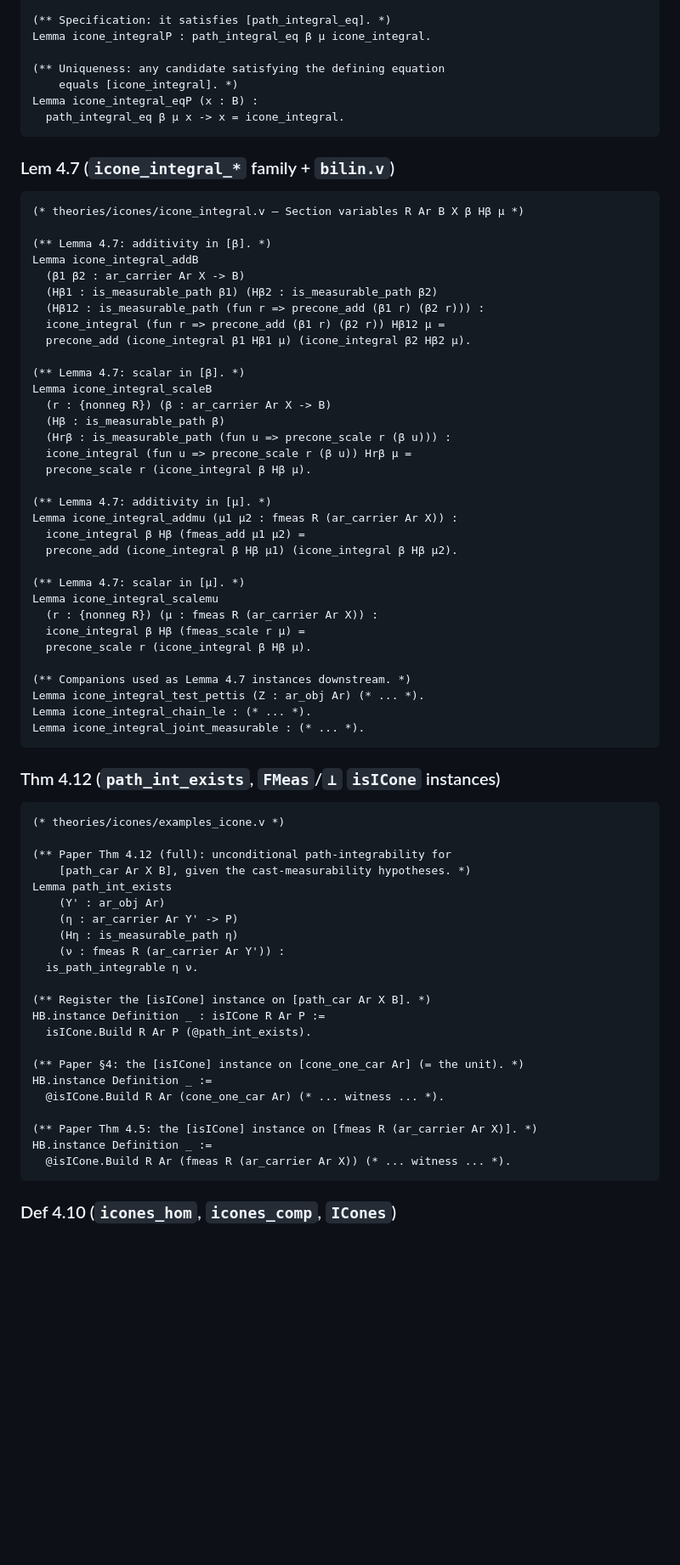
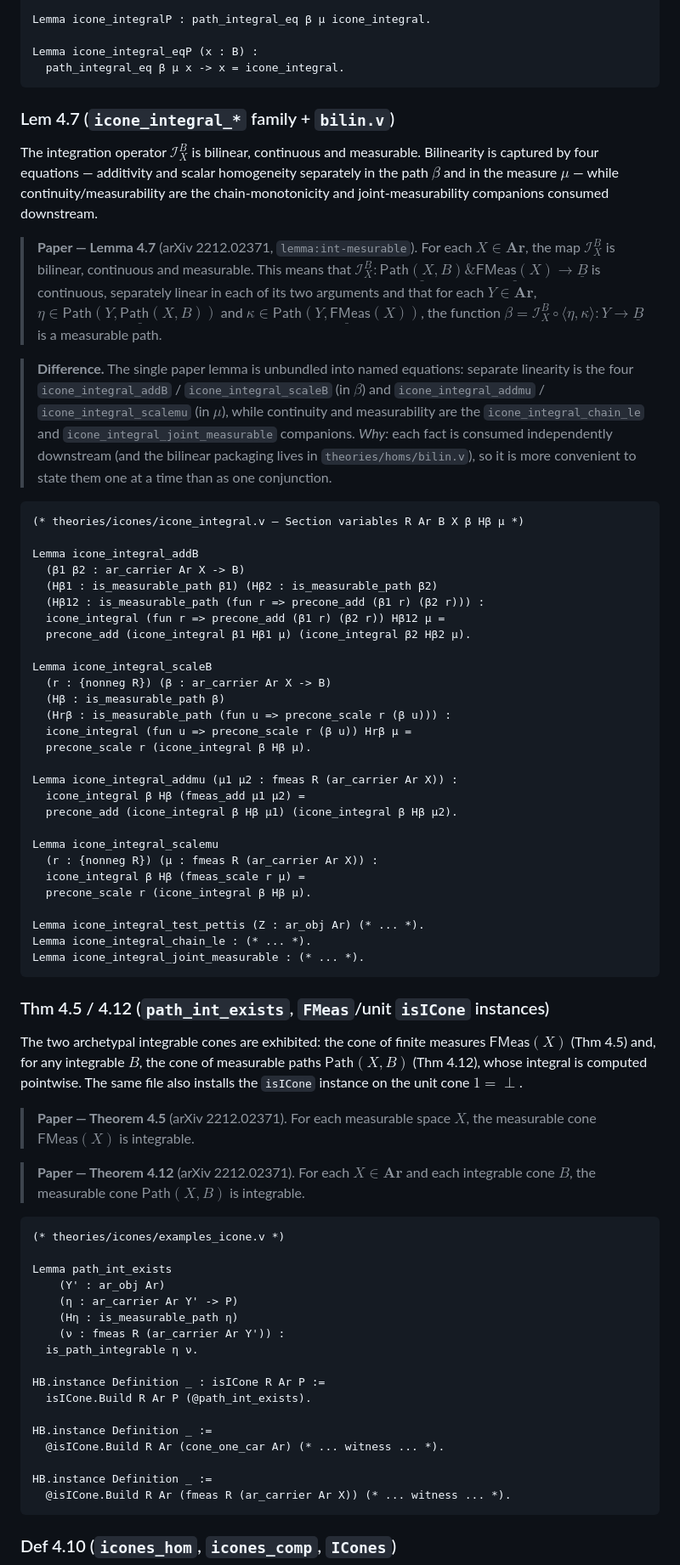
Before and after one commit to LLM4Rocq/icones-rocq, a Markdown page: docs/PAPER.md, the part around one of its changes. Shown at 85% size. GitHub-like rendering; blank space fills up the shorter version.

````diff
--- a/docs/PAPER.md
+++ b/docs/PAPER.md
@@ -442,21 +447,23 @@ HB.structure Definition ICone (R : realType) (Ar : MeasSubcat R) :=
 Definition icone_integral : B :=
   path_integral (icone_exists X β Hβ µ).
 
-(** Specification: it satisfies [path_integral_eq]. *)
 Lemma icone_integralP : path_integral_eq β µ icone_integral.
 
-(** Uniqueness: any candidate satisfying the defining equation
-    equals [icone_integral]. *)
 Lemma icone_integral_eqP (x : B) :
   path_integral_eq β µ x -> x = icone_integral.
 ```
 
 ### Lem 4.7 (`icone_integral_*` family + `bilin.v`)
 
+The integration operator $\mathcal{I}^{B}_X$ is bilinear, continuous and measurable. Bilinearity is captured by four equations — additivity and scalar homogeneity separately in the path $\beta$ and in the measure $\mu$ — while continuity/measurability are the chain-monotonicity and joint-measurability companions consumed downstream.
+
+> **Paper — Lemma 4.7** (arXiv 2212.02371, `lemma:int-mesurable`). For each $X\in\mathbf{Ar}$, the map $\mathcal{I}^{B}_X$ is bilinear, continuous and measurable. This means that $\mathcal{I}^{B}_X:\underline{\mathsf{Path}(X,B)}\mathrel{\&}\underline{\mathsf{FMeas}(X)}\to\underline{B}$ is continuous, separately linear in each of its two arguments and that for each $Y\in\mathbf{Ar}$, $\eta\in\underline{\mathsf{Path}(Y,\mathsf{Path}(X,B))}$ and $\kappa\in\underline{\mathsf{Path}(Y,\mathsf{FMeas}(X))}$, the function $\beta=\mathcal{I}^{B}_X\mathrel{\circ}\langle \eta,\kappa\rangle:Y\to\underline{B}$ is a measurable path.
+
+> **Difference.** The single paper lemma is unbundled into named equations: separate linearity is the four `icone_integral_addB` / `icone_integral_scaleB` (in $\beta$) and `icone_integral_addmu` / `icone_integral_scalemu` (in $\mu$), while continuity and measurability are the `icone_integral_chain_le` and `icone_integral_joint_measurable` companions. *Why:* each fact is consumed independently downstream (and the bilinear packaging lives in `theories/homs/bilin.v`), so it is more convenient to state them one at a time than as one conjunction.
+
 ```coq
 (* theories/icones/icone_integral.v — Section variables R Ar B X β Hβ µ *)
 
-(** Lemma 4.7: additivity in [β]. *)
 Lemma icone_integral_addB
   (β1 β2 : ar_carrier Ar X -> B)
   (Hβ1 : is_measurable_path β1) (Hβ2 : is_measurable_path β2)
@@ -464,7 +471,6 @@ Lemma icone_integral_addB
   icone_integral (fun r => precone_add (β1 r) (β2 r)) Hβ12 µ =
   precone_add (icone_integral β1 Hβ1 µ) (icone_integral β2 Hβ2 µ).
 
-(** Lemma 4.7: scalar in [β]. *)
 Lemma icone_integral_scaleB
   (r : {nonneg R}) (β : ar_carrier Ar X -> B)
   (Hβ : is_measurable_path β)
@@ -472,30 +478,31 @@ Lemma icone_integral_scaleB
   icone_integral (fun u => precone_scale r (β u)) Hrβ µ =
   precone_scale r (icone_integral β Hβ µ).
 
-(** Lemma 4.7: additivity in [µ]. *)
 Lemma icone_integral_addmu (µ1 µ2 : fmeas R (ar_carrier Ar X)) :
   icone_integral β Hβ (fmeas_add µ1 µ2) =
   precone_add (icone_integral β Hβ µ1) (icone_integral β Hβ µ2).
 
-(** Lemma 4.7: scalar in [µ]. *)
 Lemma icone_integral_scalemu
   (r : {nonneg R}) (µ : fmeas R (ar_carrier Ar X)) :
   icone_integral β Hβ (fmeas_scale r µ) =
   precone_scale r (icone_integral β Hβ µ).
 
-(** Companions used as Lemma 4.7 instances downstream. *)
 Lemma icone_integral_test_pettis (Z : ar_obj Ar) (* ... *).
 Lemma icone_integral_chain_le : (* ... *).
 Lemma icone_integral_joint_measurable : (* ... *).
 ```
 
-### Thm 4.12 (`path_int_exists`, `FMeas`/`⊥` `isICone` instances)
+### Thm 4.5 / 4.12 (`path_int_exists`, `FMeas`/unit `isICone` instances)
+
+The two archetypal integrable cones are exhibited: the cone of finite measures $\mathsf{FMeas}(X)$ (Thm 4.5) and, for any integrable $B$, the cone of measurable paths $\mathsf{Path}(X,B)$ (Thm 4.12), whose integral is computed pointwise. The same file also installs the `isICone` instance on the unit cone $1=\perp$.
+
+> **Paper — Theorem 4.5** (arXiv 2212.02371). For each measurable space $X$, the measurable cone $\mathsf{FMeas}(X)$ is integrable.
+
+> **Paper — Theorem 4.12** (arXiv 2212.02371). For each $X\in\mathbf{Ar}$ and each integrable cone $B$, the measurable cone $\mathsf{Path}(X,B)$ is integrable.
 
 ```coq
 (* theories/icones/examples_icone.v *)
 
-(** Paper Thm 4.12 (full): unconditional path-integrability for
-    [path_car Ar X B], given the cast-measurability hypotheses. *)
 Lemma path_int_exists
     (Y' : ar_obj Ar)
     (η : ar_carrier Ar Y' -> P)
@@ -503,15 +510,12 @@ Lemma path_int_exists
     (ν : fmeas R (ar_carrier Ar Y')) :
   is_path_integrable η ν.
 
-(** Register the [isICone] instance on [path_car Ar X B]. *)
 HB.instance Definition _ : isICone R Ar P :=
   isICone.Build R Ar P (@path_int_exists).
 
-(** Paper §4: the [isICone] instance on [cone_one_car Ar] (= the unit). *)
 HB.instance Definition _ :=
   @isICone.Build R Ar (cone_one_car Ar) (* ... witness ... *).
 
-(** Paper Thm 4.5: the [isICone] instance on [fmeas R (ar_carrier Ar X)]. *)
 HB.instance Definition _ :=
   @isICone.Build R Ar (fmeas R (ar_carrier Ar X)) (* ... witness ... *).
 ```
````
Also changed, not shown: other parts of docs/PAPER.md (+36 -22 lines).
